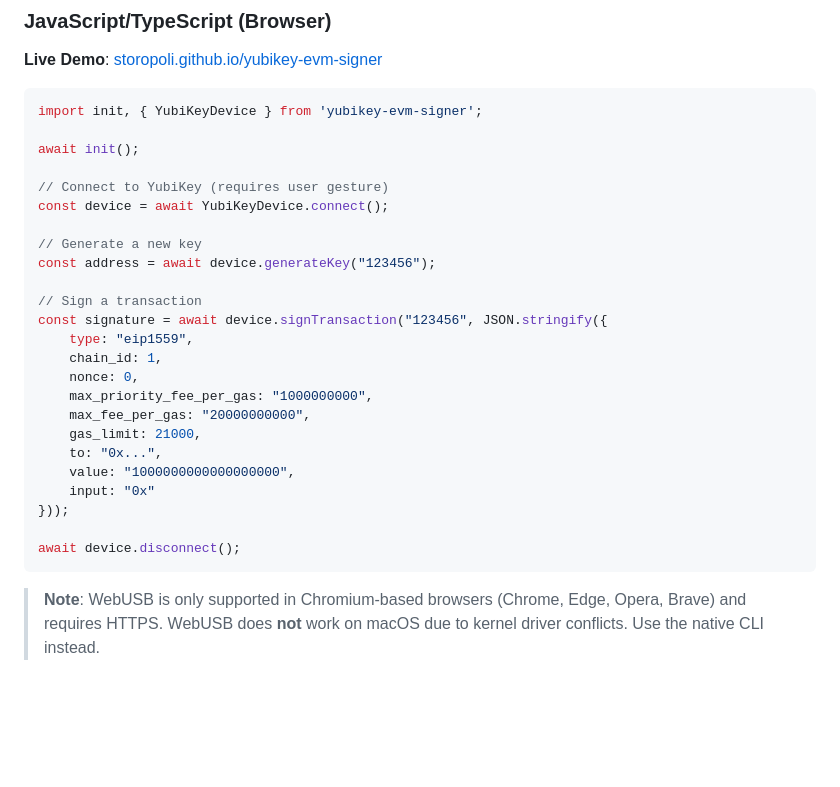
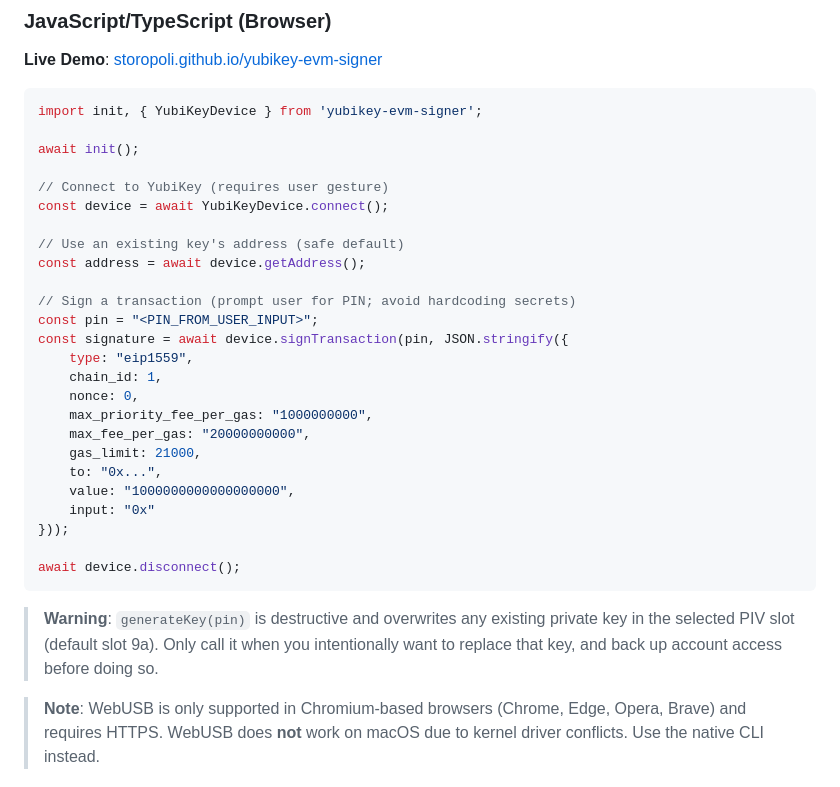
Before and after one commit to storopoli/yubikey-evm-signer, a Markdown page: README.md, the part around the change. GitHub-like rendering; blank space fills up the shorter version.

Commit message:
docs: make browser quickstart non-destructive (#17)
### Motivation
- Fix a documentation-induced security risk where the README browser
quick start recommended `generateKey("123456")` (a destructive PIV
operation that can overwrite a non-exportable private key in slot 9a)
without warning.

### Description
- Update `README.md` browser example to use `getAddress()` instead of
`generateKey(...)`, replace the hardcoded PIN with a
`"<PIN_FROM_USER_INPUT>"` placeholder, and add an explicit warning that
`generateKey(pin)` overwrites any existing private key in the default
PIV slot (9a).

### Testing
- Documentation-only change; verified updated content and diffs by
running `rg` to list files, inspected `README.md` with `sed`/`nl`,
reviewed the `git diff`, and committed the change, with all checks
passing (no crate tests required).

------
[Codex
Task](https://chatgpt.com/codex/cloud/tasks/task_e_69f7441feeac8330a4dc641dc5f20b76)

````diff
--- a/README.md
+++ b/README.md
@@ -61,11 +61,12 @@ await init();
 // Connect to YubiKey (requires user gesture)
 const device = await YubiKeyDevice.connect();
 
-// Generate a new key
-const address = await device.generateKey("123456");
+// Use an existing key's address (safe default)
+const address = await device.getAddress();
 
-// Sign a transaction
-const signature = await device.signTransaction("123456", JSON.stringify({
+// Sign a transaction (prompt user for PIN; avoid hardcoding secrets)
+const pin = "<PIN_FROM_USER_INPUT>";
+const signature = await device.signTransaction(pin, JSON.stringify({
     type: "eip1559",
     chain_id: 1,
     nonce: 0,
@@ -79,6 +80,10 @@ const signature = await device.signTransaction("123456", JSON.stringify({
 
 await device.disconnect();
 ```
+
+
+> **Warning**: `generateKey(pin)` is destructive and overwrites any existing private key in the selected PIV slot (default slot 9a).
+> Only call it when you intentionally want to replace that key, and back up account access before doing so.
 
 > **Note**: WebUSB is only supported in Chromium-based browsers (Chrome, Edge, Opera, Brave) and requires HTTPS.
 > WebUSB does **not** work on macOS due to kernel driver conflicts. Use the native CLI instead.
````
